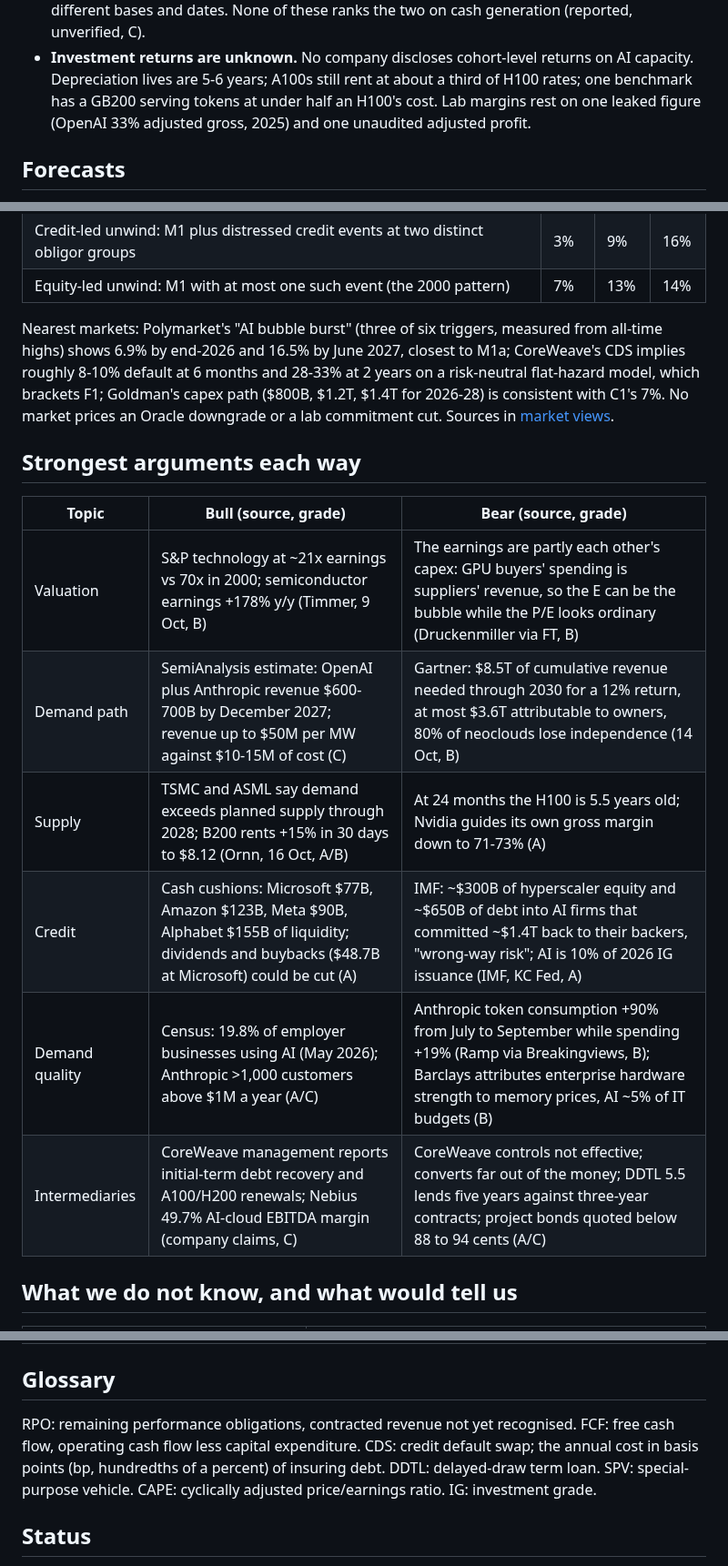
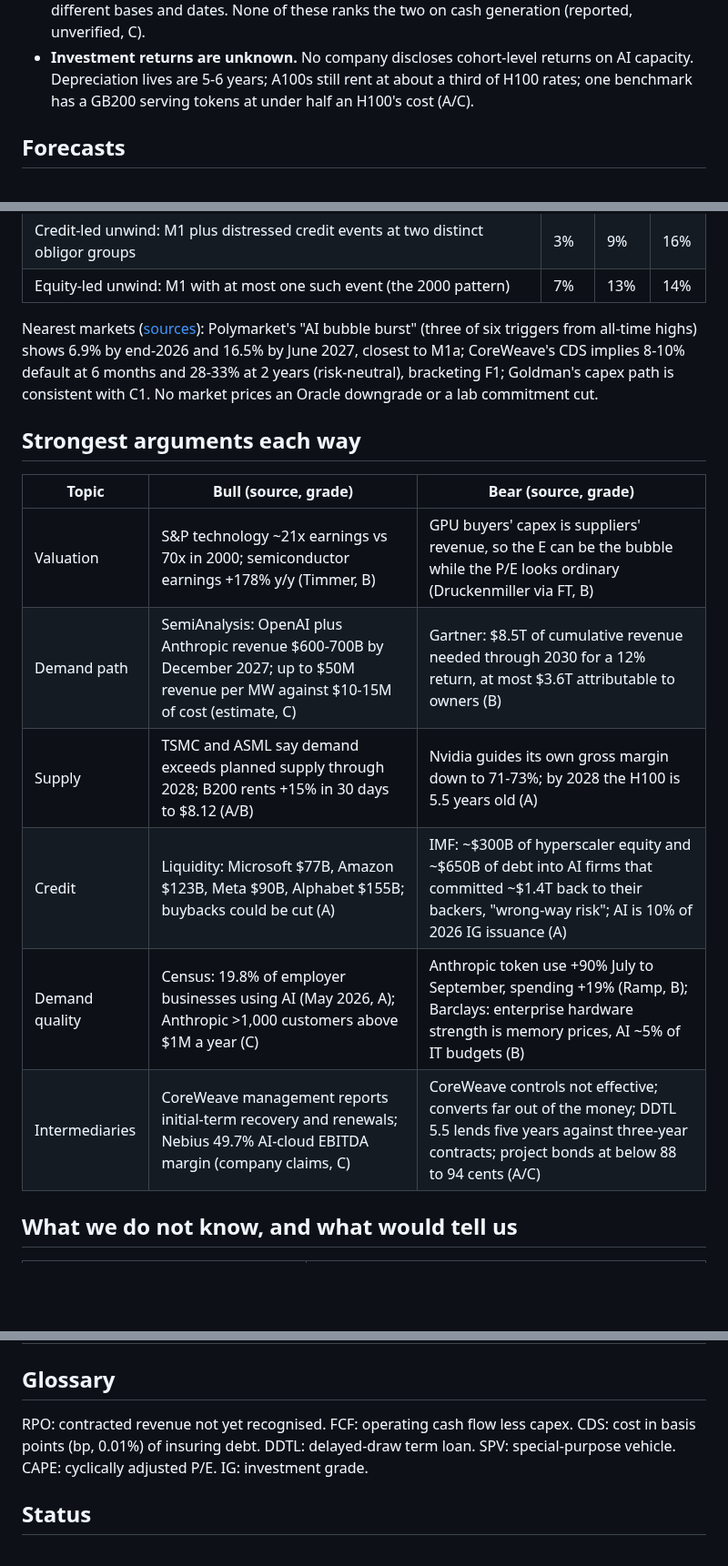
Before and after one commit to marcinbogdanski/bubble-not-bubble, a Markdown page: report/index.md, 3 parts joined by grey strips. Shown at 91% size. GitHub-like rendering; blank space fills up the shorter version.

Commit message:
Front page trim

```diff
--- a/report/index.md
+++ b/report/index.md
@@ -91,8 +91,7 @@ against 5-6-year chips (Kansas City Fed, A). [Stack](/report/stack)
 - **Investment returns are unknown.** No company discloses cohort-level
   returns on AI capacity. Depreciation lives are 5-6 years; A100s still
   rent at about a third of H100 rates; one benchmark has a GB200 serving
-  tokens at under half an H100's cost. Lab margins rest on one leaked
-  figure (OpenAI 33% adjusted gross, 2025) and one unaudited adjusted profit.
+  tokens at under half an H100's cost (A/C).
 
 ## Forecasts
 
@@ -112,24 +111,23 @@ months from 17 October 2026.
 | Credit-led unwind: M1 plus distressed credit events at two distinct obligor groups | 3% | 9% | 16% |
 | Equity-led unwind: M1 with at most one such event (the 2000 pattern) | 7% | 13% | 14% |
 
-Nearest markets: Polymarket's "AI bubble burst" (three of six triggers,
-measured from all-time highs) shows 6.9% by end-2026 and 16.5% by June 2027,
-closest to M1a; CoreWeave's CDS implies roughly 8-10% default at 6 months
-and 28-33% at 2 years on a risk-neutral flat-hazard model, which brackets F1;
-Goldman's capex path ($800B, $1.2T, $1.4T for 2026-28) is consistent with
-C1's 7%. No market prices an Oracle downgrade or a lab commitment cut.
-Sources in [market views](/signals/2026-10-18-market-views).
+Nearest markets ([sources](/signals/2026-10-18-market-views)): Polymarket's
+"AI bubble burst" (three of six triggers from all-time highs) shows 6.9% by
+end-2026 and 16.5% by June 2027, closest to M1a; CoreWeave's CDS implies
+8-10% default at 6 months and 28-33% at 2 years (risk-neutral), bracketing
+F1; Goldman's capex path is consistent with C1. No market prices an Oracle
+downgrade or a lab commitment cut.
 
 ## Strongest arguments each way
 
 | Topic | Bull (source, grade) | Bear (source, grade) |
 |---|---|---|
-| Valuation | S&P technology at ~21x earnings vs 70x in 2000; semiconductor earnings +178% y/y (Timmer, 9 Oct, B) | The earnings are partly each other's capex: GPU buyers' spending is suppliers' revenue, so the E can be the bubble while the P/E looks ordinary (Druckenmiller via FT, B) |
-| Demand path | SemiAnalysis estimate: OpenAI plus Anthropic revenue $600-700B by December 2027; revenue up to $50M per MW against $10-15M of cost (C) | Gartner: $8.5T of cumulative revenue needed through 2030 for a 12% return, at most $3.6T attributable to owners, 80% of neoclouds lose independence (14 Oct, B) |
-| Supply | TSMC and ASML say demand exceeds planned supply through 2028; B200 rents +15% in 30 days to $8.12 (Ornn, 16 Oct, A/B) | At 24 months the H100 is 5.5 years old; Nvidia guides its own gross margin down to 71-73% (A) |
-| Credit | Cash cushions: Microsoft $77B, Amazon $123B, Meta $90B, Alphabet $155B of liquidity; dividends and buybacks ($48.7B at Microsoft) could be cut (A) | IMF: ~$300B of hyperscaler equity and ~$650B of debt into AI firms that committed ~$1.4T back to their backers, "wrong-way risk"; AI is 10% of 2026 IG issuance (IMF, KC Fed, A) |
-| Demand quality | Census: 19.8% of employer businesses using AI (May 2026); Anthropic >1,000 customers above $1M a year (A/C) | Anthropic token consumption +90% from July to September while spending +19% (Ramp via Breakingviews, B); Barclays attributes enterprise hardware strength to memory prices, AI ~5% of IT budgets (B) |
-| Intermediaries | CoreWeave management reports initial-term debt recovery and A100/H200 renewals; Nebius 49.7% AI-cloud EBITDA margin (company claims, C) | CoreWeave controls not effective; converts far out of the money; DDTL 5.5 lends five years against three-year contracts; project bonds quoted below 88 to 94 cents (A/C) |
+| Valuation | S&P technology ~21x earnings vs 70x in 2000; semiconductor earnings +178% y/y (Timmer, B) | GPU buyers' capex is suppliers' revenue, so the E can be the bubble while the P/E looks ordinary (Druckenmiller via FT, B) |
+| Demand path | SemiAnalysis: OpenAI plus Anthropic revenue $600-700B by December 2027; up to $50M revenue per MW against $10-15M of cost (estimate, C) | Gartner: $8.5T of cumulative revenue needed through 2030 for a 12% return, at most $3.6T attributable to owners (B) |
+| Supply | TSMC and ASML say demand exceeds planned supply through 2028; B200 rents +15% in 30 days to $8.12 (A/B) | Nvidia guides its own gross margin down to 71-73%; by 2028 the H100 is 5.5 years old (A) |
+| Credit | Liquidity: Microsoft $77B, Amazon $123B, Meta $90B, Alphabet $155B; buybacks could be cut (A) | IMF: ~$300B of hyperscaler equity and ~$650B of debt into AI firms that committed ~$1.4T back to their backers, "wrong-way risk"; AI is 10% of 2026 IG issuance (A) |
+| Demand quality | Census: 19.8% of employer businesses using AI (May 2026, A); Anthropic >1,000 customers above $1M a year (C) | Anthropic token use +90% July to September, spending +19% (Ramp, B); Barclays: enterprise hardware strength is memory prices, AI ~5% of IT budgets (B) |
+| Intermediaries | CoreWeave management reports initial-term recovery and renewals; Nebius 49.7% AI-cloud EBITDA margin (company claims, C) | CoreWeave controls not effective; converts far out of the money; DDTL 5.5 lends five years against three-year contracts; project bonds at below 88 to 94 cents (A/C) |
 
 ## What we do not know, and what would tell us
 
@@ -145,12 +143,10 @@ Sources in [market views](/signals/2026-10-18-market-views).
 
 ## Glossary
 
-RPO: remaining performance obligations, contracted revenue not yet
-recognised. FCF: free cash flow, operating cash flow less capital
-expenditure. CDS: credit default swap; the annual cost in basis points
-(bp, hundredths of a percent) of insuring debt. DDTL: delayed-draw term loan.
-SPV: special-purpose vehicle. CAPE: cyclically adjusted price/earnings
-ratio. IG: investment grade.
+RPO: contracted revenue not yet recognised. FCF: operating cash flow less
+capex. CDS: cost in basis points (bp, 0.01%) of insuring debt. DDTL:
+delayed-draw term loan. SPV: special-purpose vehicle. CAPE: cyclically
+adjusted P/E. IG: investment grade.
 
 ## Status
 
```
